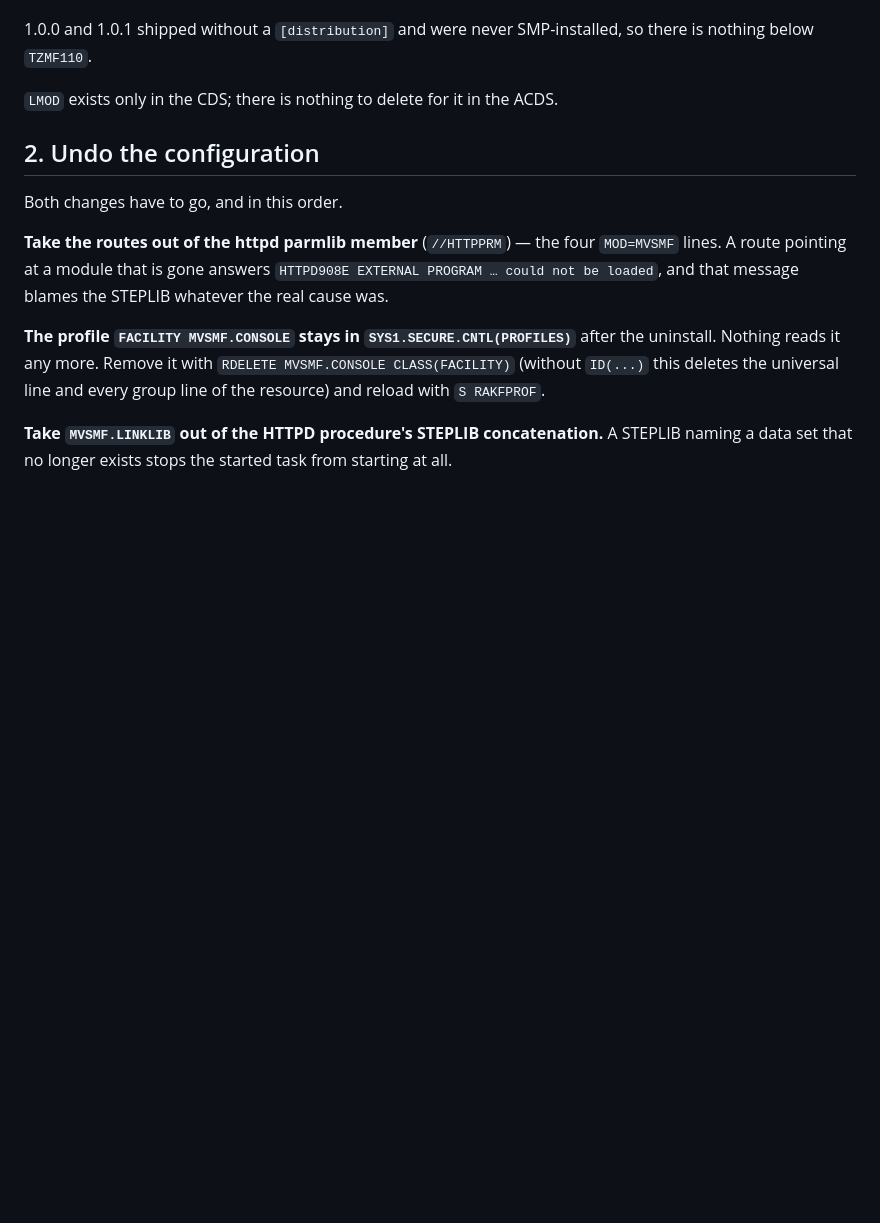
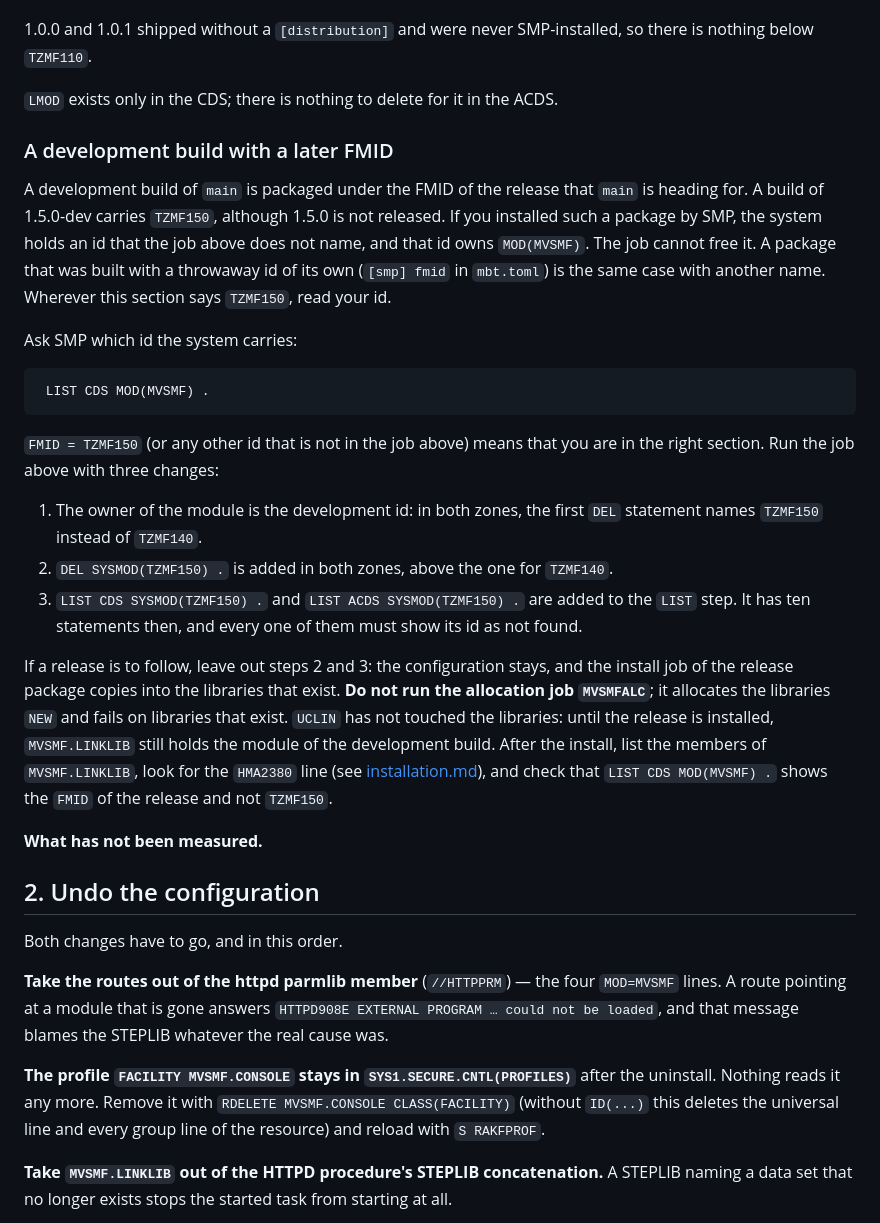
Before and after one commit to mvslovers/mvsmf, a Markdown page: docs/uninstall.md, the part around the change. Rendered like a GitHub page; blank space fills up the shorter version.

Commit message:
docs: draft the cleanup of a development build with a later FMID (mvsmf#560)
Adds the section to docs/uninstall.md: the UCLIN job with the development id
(TZMF150 for 1.5.0-dev), the configuration and libraries kept, the release
installed afterwards. The places that need output from a run are marked
MEASURE; the text is not to be merged before they are filled in.

````diff
--- a/docs/uninstall.md
+++ b/docs/uninstall.md
@@ -78,6 +78,53 @@ SMP-installed, so there is nothing below `TZMF110`.
 
 `LMOD` exists only in the CDS; there is nothing to delete for it in the ACDS.
 
+### A development build with a later FMID
+
+A development build of `main` is packaged under the FMID of the release that
+`main` is heading for. A build of 1.5.0-dev carries `TZMF150`, although 1.5.0 is
+not released. If you installed such a package by SMP, the system holds an id
+that the job above does not name, and that id owns `MOD(MVSMF)`. The job cannot
+free it. A package that was built with a throwaway id of its own (`[smp] fmid`
+in `mbt.toml`) is the same case with another name. Wherever this section says
+`TZMF150`, read your id.
+
+<!-- MEASURE: what the job above does on such a system: return codes, which DEL
+     fail, what LIST shows afterwards -->
+
+Ask SMP which id the system carries:
+
+```
+ LIST CDS MOD(MVSMF) .
+```
+
+`FMID = TZMF150` (or any other id that is not in the job above) means that you
+are in the right section. Run the job above with three changes:
+
+1. The owner of the module is the development id: in both zones, the first
+   `DEL` statement names `TZMF150` instead of `TZMF140`.
+2. `DEL SYSMOD(TZMF150) .` is added in both zones, above the one for
+   `TZMF140`.
+3. `LIST CDS SYSMOD(TZMF150) .` and `LIST ACDS SYSMOD(TZMF150) .` are added to
+   the `LIST` step. It has ten statements then, and every one of them must show
+   its id as not found.
+
+<!-- MEASURE: the modified job: UCLIN return codes and messages per zone, the
+     LIST, LIST CDS/ACDS MOD(MVSMF) afterwards -->
+
+If a release is to follow, leave out steps 2 and 3: the configuration stays, and
+the install job of the release package copies into the libraries that exist.
+**Do not run the allocation job `MVSMFALC`**; it allocates the libraries `NEW`
+and fails on libraries that exist. `UCLIN` has not touched the libraries: until
+the release is installed, `MVSMF.LINKLIB` still holds the module of the
+development build. After the install, list the members of `MVSMF.LINKLIB`, look
+for the `HMA2380` line (see [installation.md](installation.md)), and check that
+`LIST CDS MOD(MVSMF) .` shows the `FMID` of the release and not `TZMF150`.
+
+<!-- MEASURE: the release install over the cleaned system, and the control run
+     of the release installed over the development build without this section -->
+
+**What has not been measured.** <!-- MEASURE: replace after the runs -->
+
 ## 2. Undo the configuration
 
 Both changes have to go, and in this order.
````
